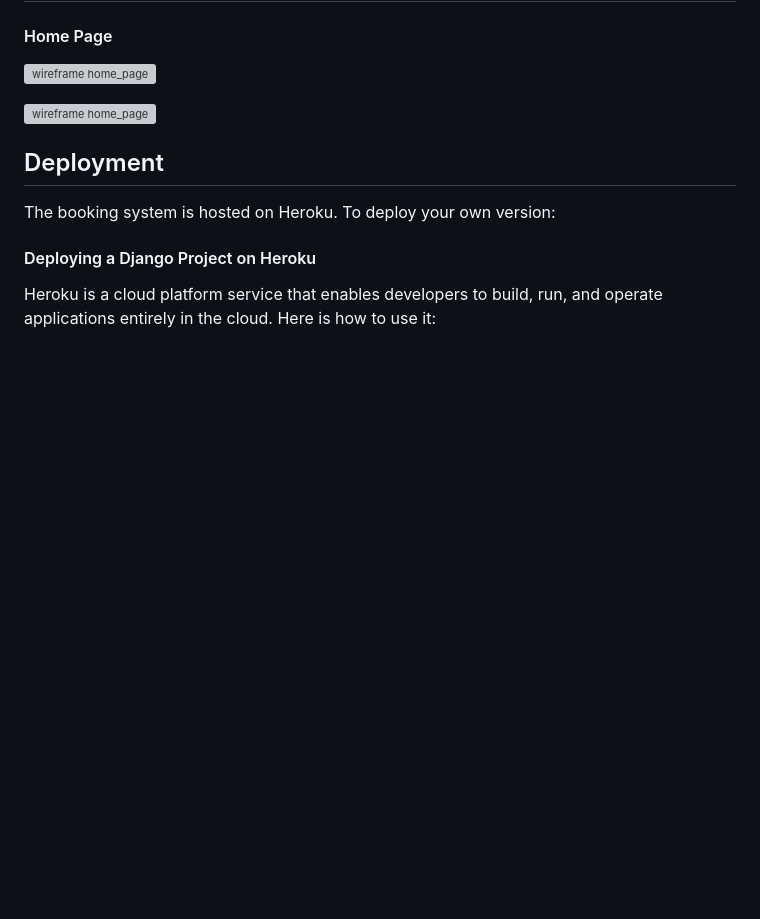
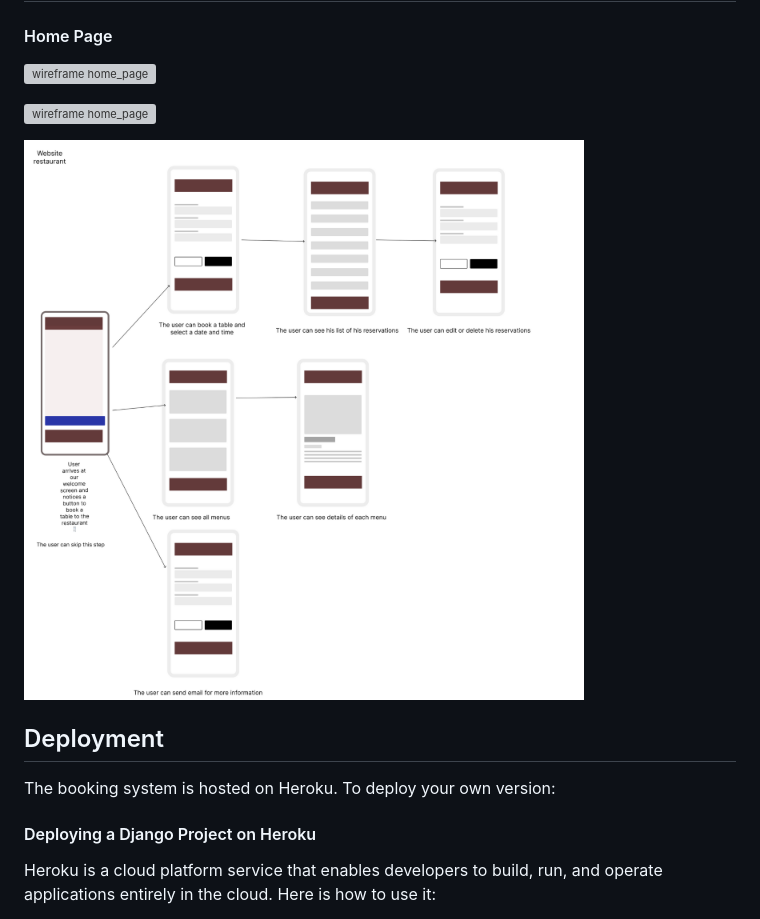
Before and after one commit to BadrAlioui/forthProject, a Markdown page: README.md, the part around the change. Drawn GitHub-style; pictures changed too: media/images/User-flow.png (added); blank space fills up the shorter version; grey boxes are pictures that could not be loaded.

```diff
--- a/README.md
+++ b/README.md
@@ -207,6 +207,8 @@ The course [Unit Testing in Django](https://netninja.dev/courses/unit-testing-in
 
 ![wireframe home_page](https://github.com/BadrAlioui/forthProject/blob/master/media/images/wireframe_home_page_desktop.png)
 
+![user flows](https://github.com/BadrAlioui/forthProject/blob/master/media/images/User-flow.png)
+
 ## Deployment
 
 The booking system is hosted on Heroku. To deploy your own version:
```
Also changed, not shown: 1 other file.
